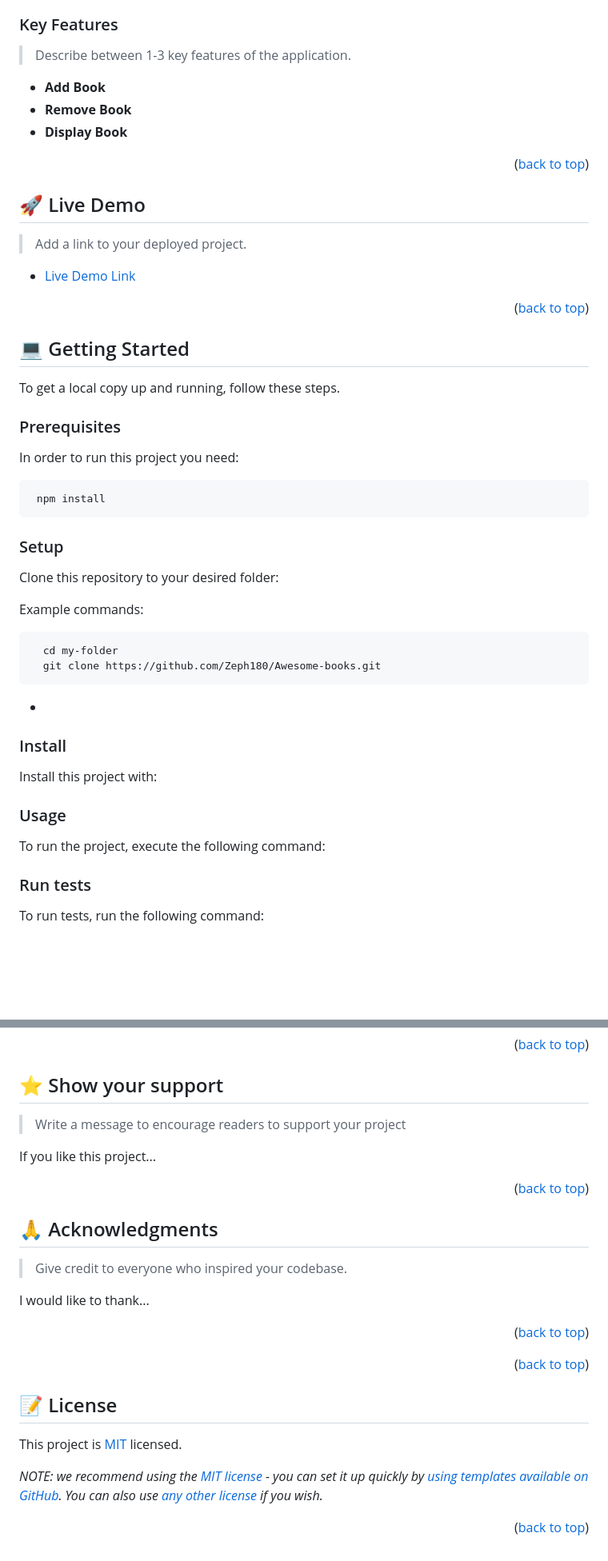
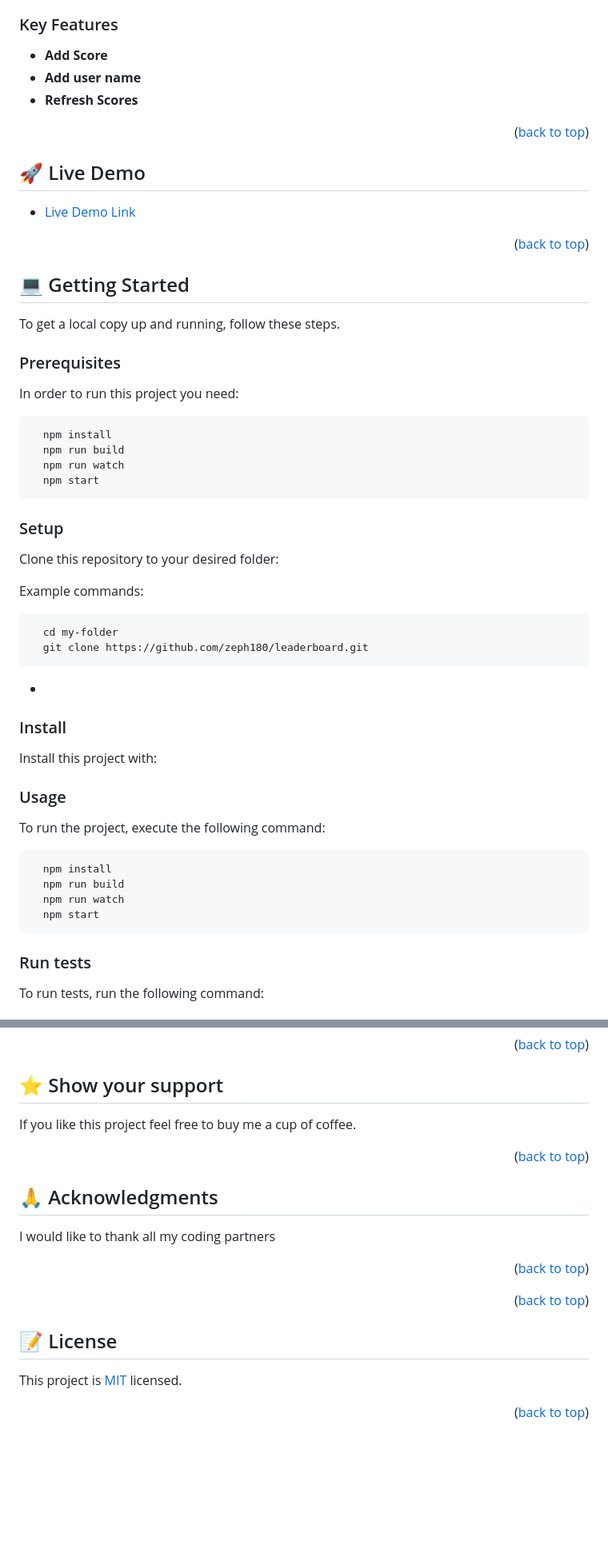
Before and after one commit to Zeph180/Leaderboard, a Markdown page: README.md, 2 parts joined by grey strips. Shown at 80% size. Rendered like a GitHub page; blank space fills up the shorter version.

````diff
--- a/README.md
+++ b/README.md
@@ -45,19 +46,16 @@
 
 
 ### Key Features <a name="key-features"></a>
-> Describe between 1-3 key features of the application.
 
-- **Add Book**
-- **Remove Book**
-- **Display Book**
+- **Add Score**
+- **Add user name**
+- **Refresh Scores**
 
 <p align="right">(<a href="#readme-top">back to top</a>)</p>
 
 <!-- LIVE DEMO -->
 
 ## 🚀 Live Demo <a name="live-demo"></a>
-
-> Add a link to your deployed project.
 
 - [Live Demo Link](https://yourdeployedapplicationlink.com)
 
@@ -77,7 +75,10 @@ In order to run this project you need:
 
 
 ```sh
- npm install
+  npm install
+  npm run build
+  npm run watch
+  npm start
 ```
 
 
@@ -90,7 +91,7 @@ Example commands:
 
 ```sh
   cd my-folder
-  git clone https://github.com/Zeph180/Awesome-books.git
+  git clone https://github.com/zeph180/leaderboard.git
 ```
 -
 
@@ -103,7 +104,12 @@ Install this project with:
 
 To run the project, execute the following command:
 
-
+```sh
+  npm install
+  npm run build
+  npm run watch
+  npm start
+```
 ### Run tests
 
 To run tests, run the following command:
@@ -157,9 +157,7 @@ Feel free to check the [issues page](../../issues/).
 
 ## ⭐️ Show your support <a name="support"></a>
 
-> Write a message to encourage readers to support your project
-
-If you like this project...
+If you like this project feel free to buy me a cup of coffee.
 
 <p align="right">(<a href="#readme-top">back to top</a>)</p>
 
@@ -167,9 +165,8 @@ If you like this project...
 
 ## 🙏 Acknowledgments <a name="acknowledgements"></a>
 
-> Give credit to everyone who inspired your codebase.
 
-I would like to thank...
+I would like to thank all my coding partners
 
 <p align="right">(<a href="#readme-top">back to top</a>)</p>
 
@@ -180,8 +177,6 @@ I would like to thank...
 
 ## 📝 License <a name="license"></a>
 
-This project is [MIT](./LICENSE) licensed.
-
-_NOTE: we recommend using the [MIT license](https://choosealicense.com/licenses/mit/) - you can set it up quickly by [using templates available on GitHub](https://docs.github.com/en/communities/setting-up-your-project-for-healthy-contributions/adding-a-license-to-a-repository). You can also use [any other license](https://choosealicense.com/licenses/) if you wish._
+This project is [MIT](https://choosealicense.com/licenses/mit/) licensed.
 
 <p align="right">(<a href="#readme-top">back to top</a>)</p>
````
Also changed, not shown: other parts of README.md (+5 -10 lines).
